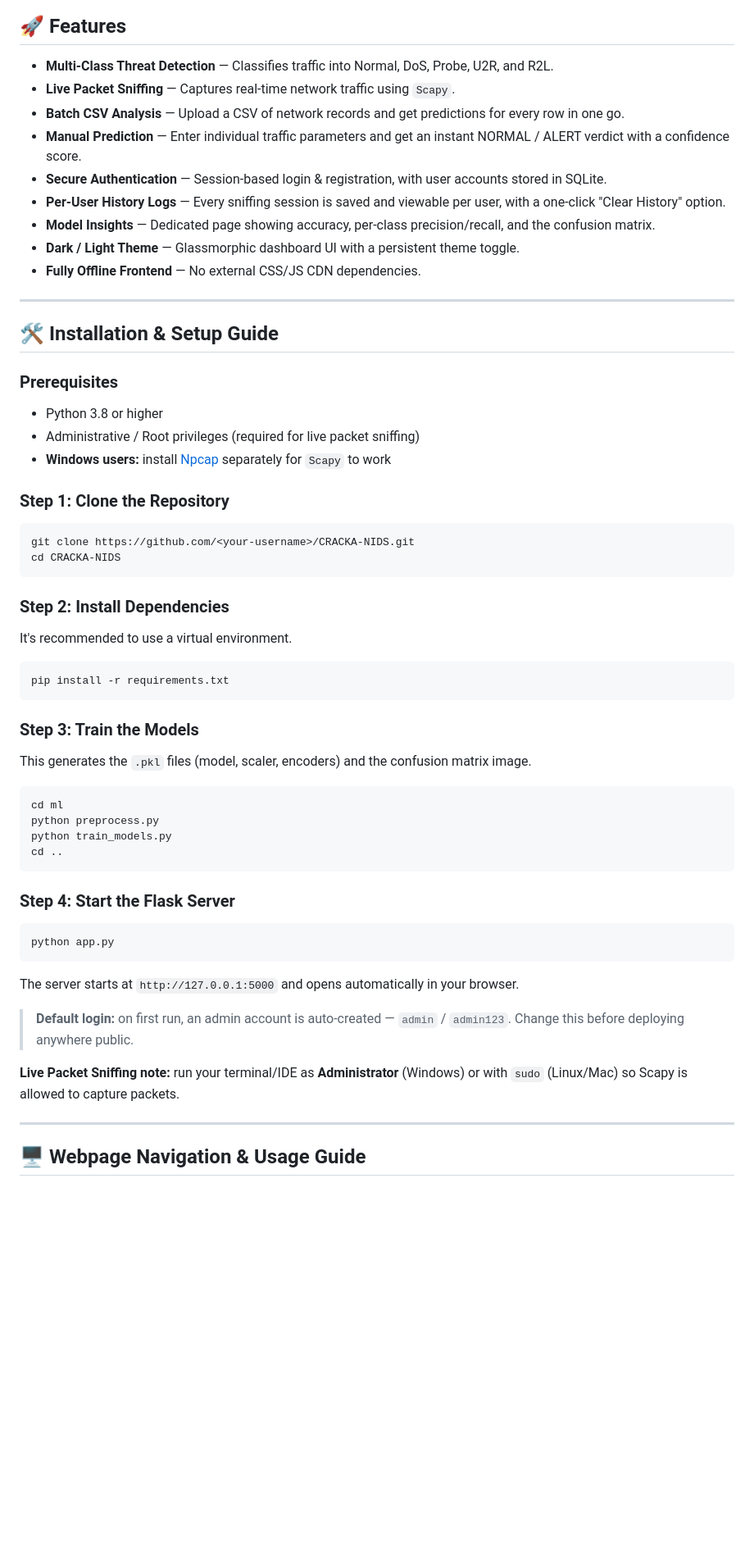
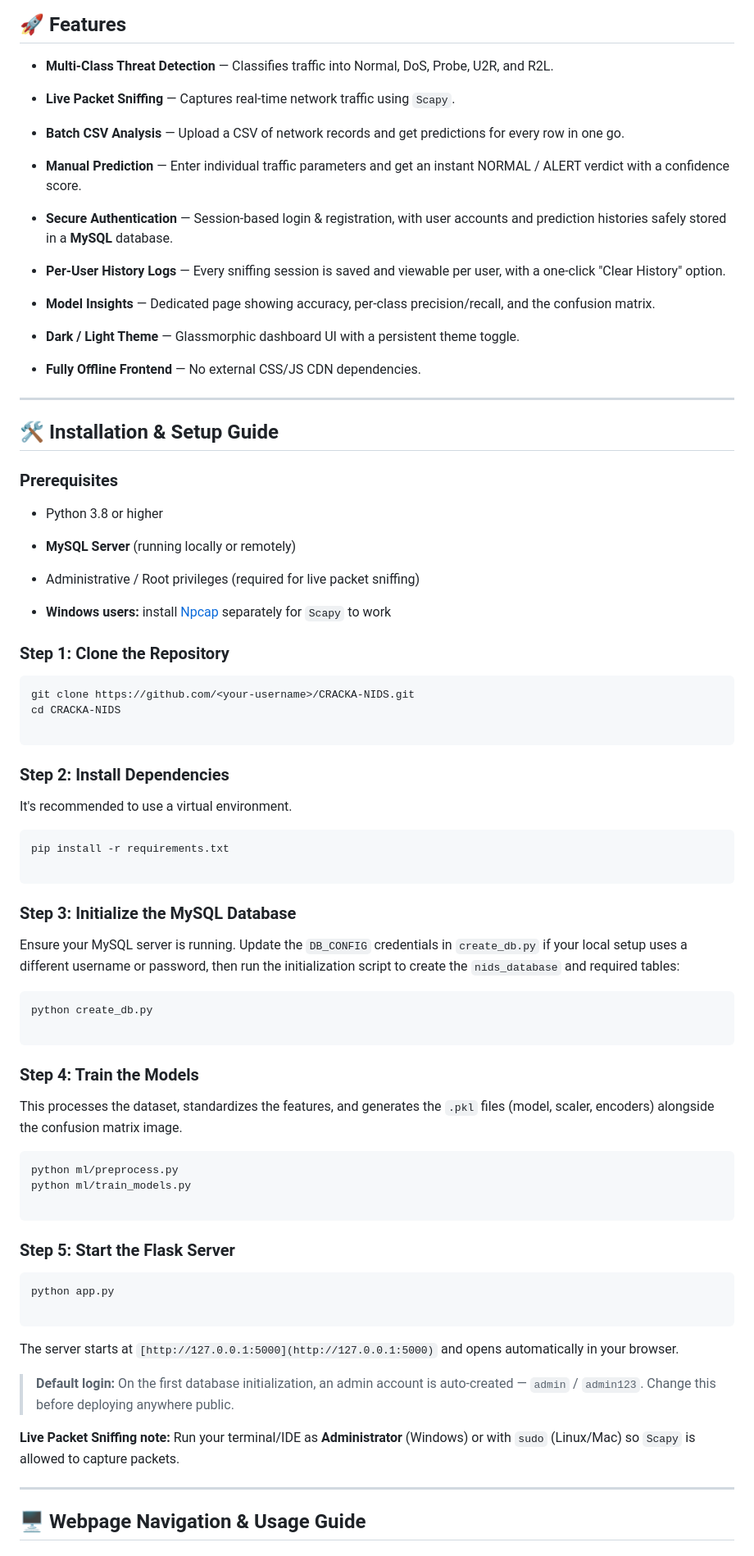
Before and after one commit to CYBERTECH2887/NETWORK-INTRUSION-DETECTION-SYSTEM-FOR-BEGINNERS, a Markdown page: README.md, the part around one of its changes. Shown at 82% size. Rendered like a GitHub page; blank space fills up the shorter version.

````diff
--- a/README.md
+++ b/README.md
@@ -7,13 +7,29 @@ CRACKA NIDS is a Machine Learning-based Network Intrusion Detection System built
 ## 🚀 Features
 
 * **Multi-Class Threat Detection** — Classifies traffic into Normal, DoS, Probe, U2R, and R2L.
+
+
 * **Live Packet Sniffing** — Captures real-time network traffic using `Scapy`.
+
+
 * **Batch CSV Analysis** — Upload a CSV of network records and get predictions for every row in one go.
+
+
 * **Manual Prediction** — Enter individual traffic parameters and get an instant NORMAL / ALERT verdict with a confidence score.
-* **Secure Authentication** — Session-based login & registration, with user accounts stored in SQLite.
+
+
+* **Secure Authentication** — Session-based login & registration, with user accounts and prediction histories safely stored in a **MySQL** database.
+
+
 * **Per-User History Logs** — Every sniffing session is saved and viewable per user, with a one-click "Clear History" option.
+
+
 * **Model Insights** — Dedicated page showing accuracy, per-class precision/recall, and the confusion matrix.
+
+
 * **Dark / Light Theme** — Glassmorphic dashboard UI with a persistent theme toggle.
+
+
 * **Fully Offline Frontend** — No external CSS/JS CDN dependencies.
 
 ---
@@ -21,5 +37,9 @@ CRACKA NIDS is a Machine Learning-based Network Intrusion Detection System built
 ## 🛠️ Installation & Setup Guide
 
 ### Prerequisites
+
 * Python 3.8 or higher
+* **MySQL Server** (running locally or remotely)
+
+
 * Administrative / Root privileges (required for live packet sniffing)
@@ -27,34 +49,54 @@ CRACKA NIDS is a Machine Learning-based Network Intrusion Detection System built
 
 ### Step 1: Clone the Repository
+
 ```bash
 git clone https://github.com/<your-username>/CRACKA-NIDS.git
 cd CRACKA-NIDS
+
 ```
 
 ### Step 2: Install Dependencies
+
 It's recommended to use a virtual environment.
+
 ```bash
 pip install -r requirements.txt
+
 ```
 
-### Step 3: Train the Models
-This generates the `.pkl` files (model, scaler, encoders) and the confusion matrix image.
+### Step 3: Initialize the MySQL Database
+
+Ensure your MySQL server is running. Update the `DB_CONFIG` credentials in `create_db.py` if your local setup uses a different username or password, then run the initialization script to create the `nids_database` and required tables:
+
 ```bash
-cd ml
-python preprocess.py
-python train_models.py
-cd ..
+python create_db.py
+
 ```
 
-### Step 4: Start the Flask Server
+### Step 4: Train the Models
+
+This processes the dataset, standardizes the features, and generates the `.pkl` files (model, scaler, encoders) alongside the confusion matrix image.
+
+```bash
+python ml/preprocess.py
+python ml/train_models.py
+
+```
+
+### Step 5: Start the Flask Server
+
 ```bash
 python app.py
+
 ```
-The server starts at `http://127.0.0.1:5000` and opens automatically in your browser.
 
-> **Default login:** on first run, an admin account is auto-created — `admin` / `admin123`. Change this before deploying anywhere public.
+The server starts at `[http://127.0.0.1:5000](http://127.0.0.1:5000)` and opens automatically in your browser.
 
-**Live Packet Sniffing note:** run your terminal/IDE as **Administrator** (Windows) or with `sudo` (Linux/Mac) so Scapy is allowed to capture packets.
+> **Default login:** On the first database initialization, an admin account is auto-created — `admin` / `admin123`. Change this before deploying anywhere public.
+>
+>
+
+**Live Packet Sniffing note:** Run your terminal/IDE as **Administrator** (Windows) or with `sudo` (Linux/Mac) so `Scapy` is allowed to capture packets.
 
 ---
 
````
Also changed, not shown: other parts of README.md (+46 -16 lines).
